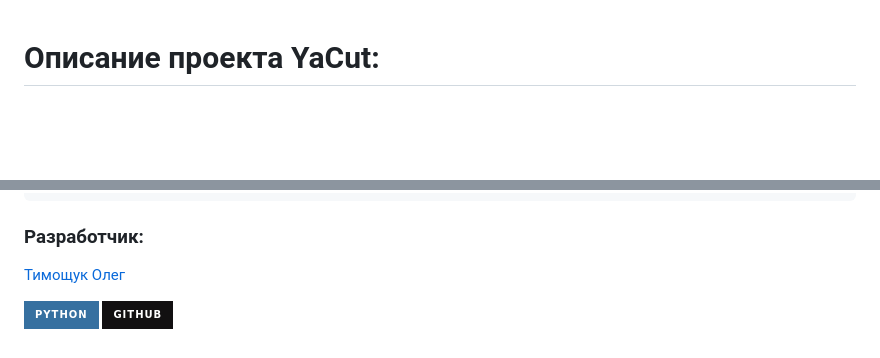
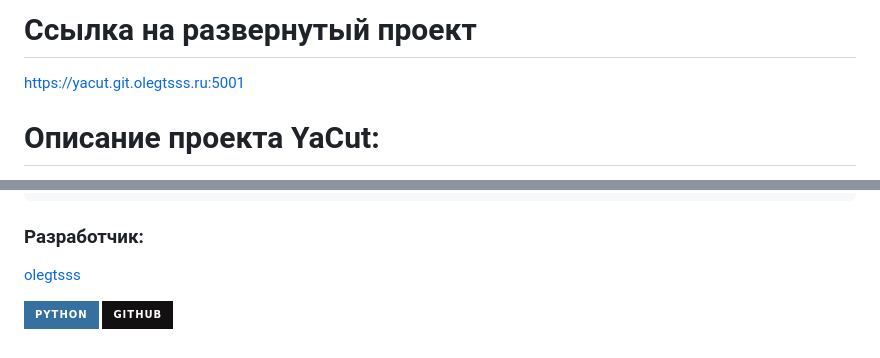
Before and after one commit to olegtsss/yacut, a Markdown page: README.md, 2 parts joined by grey strips. GitHub-like rendering; badges without logos; blank space fills up the shorter version.

````diff
--- a/README.md
+++ b/README.md
@@ -1,3 +1,7 @@
+# Cсылка на развернутый проект
+
+https://yacut.git.olegtsss.ru:5001
+
 # Описание проекта YaCut:
 
 Сервис укорачивания ссылок. Его назначение — ассоциировать длинную пользовательскую ссылку с короткой, которую предлагает сам пользователь или предоставляет сервис.
@@ -92,7 +96,7 @@ SECRET_KEY=AAAAAAAAAAAAAAAAAAAAAAAA
 ```
 
 ### Разработчик:
-[Тимощук Олег](https://github.com/olegtsss)
+[olegtsss](https://github.com/olegtsss)
 
 ![Python](https://img.shields.io/badge/python-3670A0?style=for-the-badge&logo=python&logoColor=ffdd54)
 ![GitHub](https://img.shields.io/badge/github-%23121011.svg?style=for-the-badge&logo=github&logoColor=whte)
````
